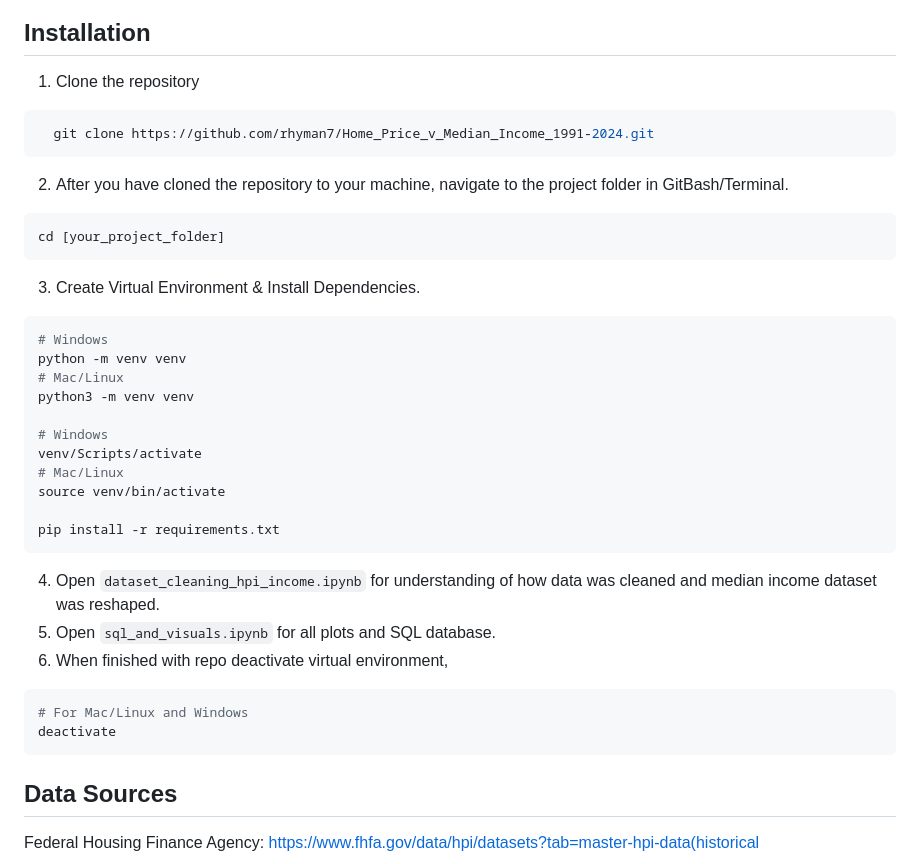
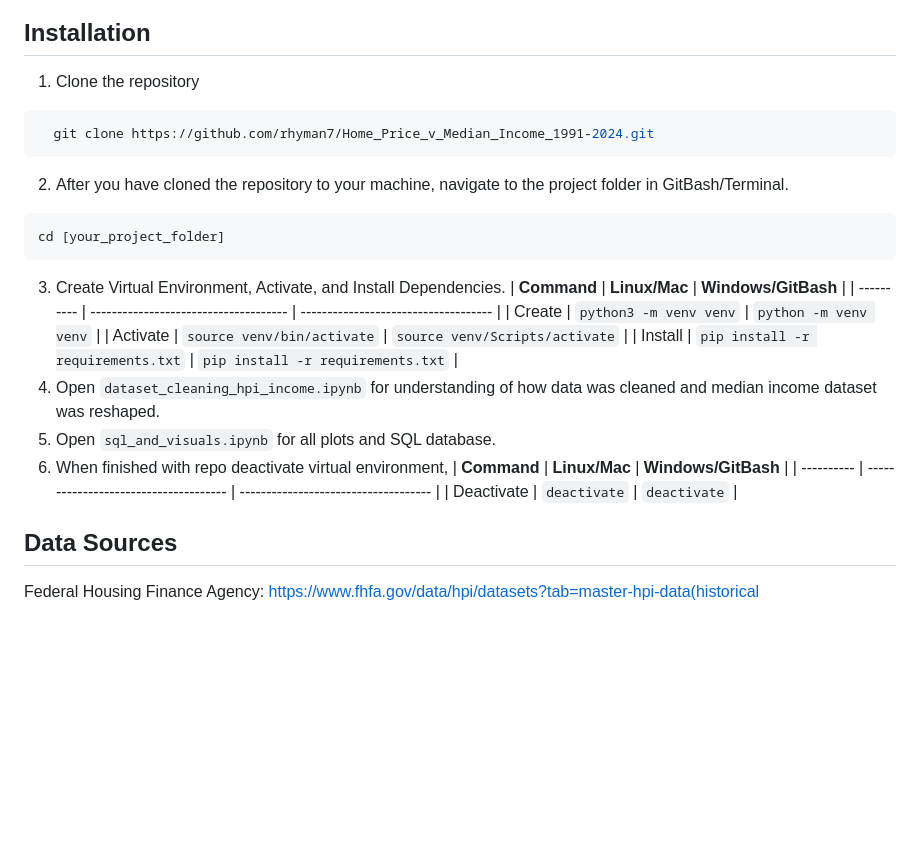
Before and after one commit to rhyman7/Home_Price_v_Median_Income_1991-2024, a Markdown page: README.md, the part around one of its changes. Rendered like a GitHub page; blank space fills up the shorter version.

````diff
--- a/README.md
+++ b/README.md
@@ -5,7 +5,6 @@ The purpose of this project is to compare the cost of purchasing a home to the m
 ## Installation
 
 1. Clone the repository
-
 ```bash
   git clone https://github.com/rhyman7/Home_Price_v_Median_Income_1991-2024.git
 ```
@@ -13,27 +12,19 @@ The purpose of this project is to compare the cost of purchasing a home to the m
 ```bash
 cd [your_project_folder]
 ```
-3. Create Virtual Environment & Install Dependencies.
-```bash
-# Windows
-python -m venv venv
-# Mac/Linux
-python3 -m venv venv
-
-# Windows
-venv/Scripts/activate
-# Mac/Linux
-source venv/bin/activate
-
-pip install -r requirements.txt
-```
+3. Create Virtual Environment, Activate, and Install Dependencies.
+| **Command** |           **Linux/Mac**               |         **Windows/GitBash**          |
+| ----------  | ------------------------------------- | ------------------------------------ |
+|  Create     |    `python3 -m venv venv`             |   `python -m venv venv`              |
+|  Activate   |    `source venv/bin/activate`         |   `source venv/Scripts/activate`     |
+|  Install    |    `pip install -r requirements.txt`  |   `pip install -r requirements.txt`  |
 4. Open ```dataset_cleaning_hpi_income.ipynb``` for understanding of how data was cleaned and median income dataset was reshaped.
 5. Open ```sql_and_visuals.ipynb``` for all plots and SQL database.
 6. When finished with repo deactivate virtual environment,
-```bash
-# For Mac/Linux and Windows
-deactivate
-```
+| **Command** |           **Linux/Mac**               |         **Windows/GitBash**          |
+| ----------  | ------------------------------------- | ------------------------------------ |
+|  Deactivate |    `deactivate`                       |   `deactivate`                       |
+
 ## Data Sources
 Federal Housing Finance Agency: https://www.fhfa.gov/data/hpi/datasets?tab=master-hpi-data(historical
 
````
Also changed, not shown: other parts of README.md (+0 -2 lines).
